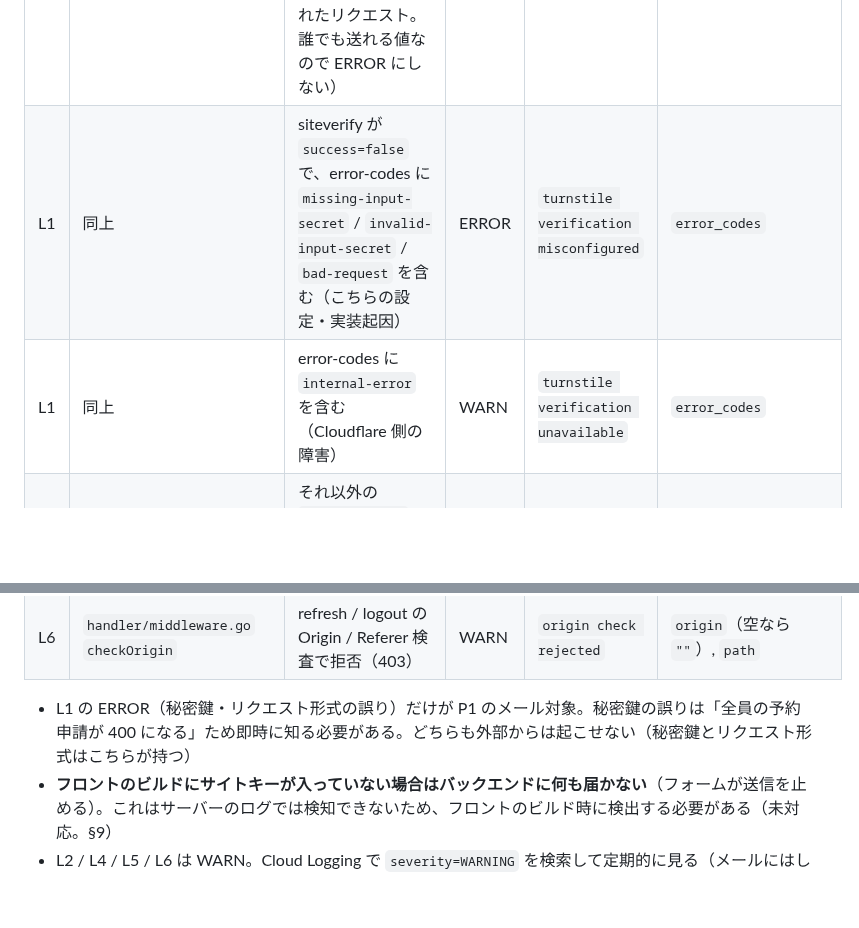
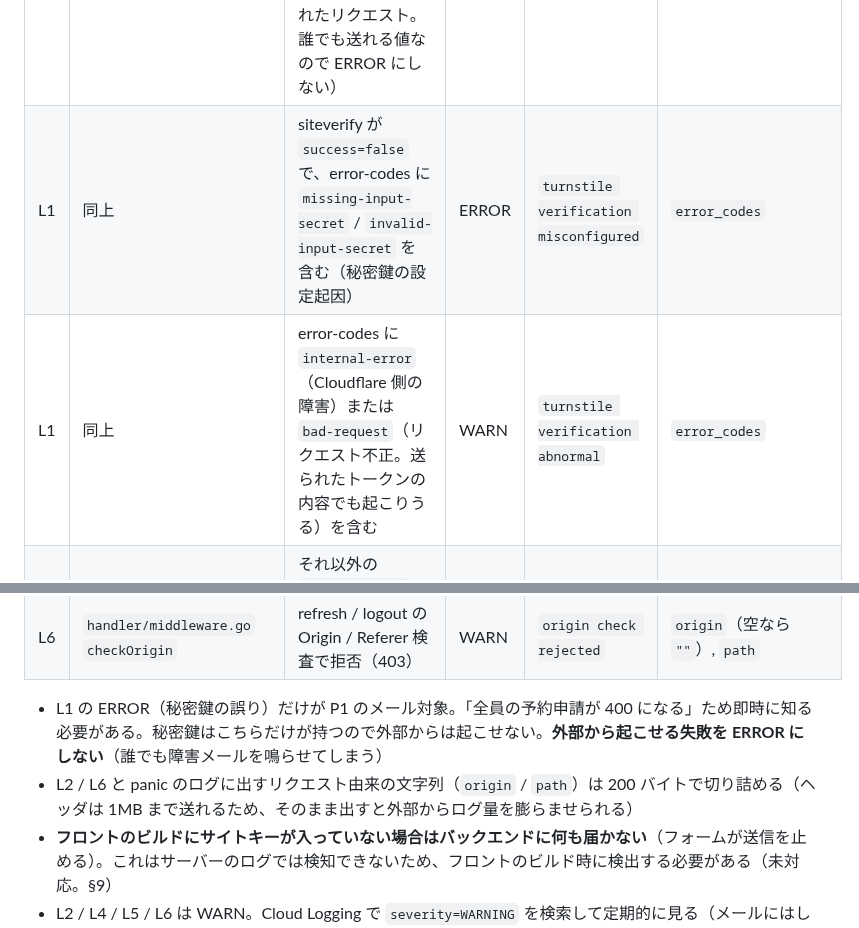
Before and after one commit to cergijame101007/satehits, a Markdown page: docs/monitoring.md, 2 parts joined by grey strips. Drawn GitHub-style; blank space fills up the shorter version.

Commit message:
docs: 外部から起こせる失敗を ERROR にしない方針とログの切り詰めを追記

```diff
--- a/docs/monitoring.md
+++ b/docs/monitoring.md
@@ -203,8 +203,8 @@ func (h *HealthHandler) HandleHealth(w http.ResponseWriter, r *http.Request)
 | # | 箇所 | 条件 | レベル | message | 属性 |
 |---|------|------|--------|---------|------|
 | L1 | `turnstile/verifier.go` | トークンが `dev-bypass`（本番ビルドのフロントはサイトキー未設定なら送信自体を止めるため、届くのはローカル開発から staging を叩いたときか外部で作られたリクエスト。誰でも送れる値なので ERROR にしない） | WARN | `turnstile dev-bypass token received` | なし |
-| L1 | 同上 | siteverify が `success=false` で、error-codes に `missing-input-secret` / `invalid-input-secret` / `bad-request` を含む（こちらの設定・実装起因） | ERROR | `turnstile verification misconfigured` | `error_codes` |
-| L1 | 同上 | error-codes に `internal-error` を含む（Cloudflare 側の障害） | WARN | `turnstile verification unavailable` | `error_codes` |
+| L1 | 同上 | siteverify が `success=false` で、error-codes に `missing-input-secret` / `invalid-input-secret` を含む（秘密鍵の設定起因） | ERROR | `turnstile verification misconfigured` | `error_codes` |
+| L1 | 同上 | error-codes に `internal-error`（Cloudflare 側の障害）または `bad-request`（リクエスト不正。送られたトークンの内容でも起こりうる）を含む | WARN | `turnstile verification abnormal` | `error_codes` |
 | L1 | 同上 | それ以外の `success=false`（期限切れ・再利用・不正トークン。利用者・bot 起因） | INFO | `turnstile verification rejected` | `error_codes` |
 | L2 | `handler/middleware.go` `CORS` | `Origin` ヘッダがあり許可リストに無い（preflight を含む） | WARN | `cors origin rejected` | `origin`, `method`, `path` |
 | L3 | `handler/reservation.go` | 予約申請の `VALIDATION_ERROR`（400） | INFO | `reservation validation failed` | `fields`（違反フィールド名の配列。値は出さない） |
@@ -213,7 +213,8 @@ func (h *HealthHandler) HandleHealth(w http.ResponseWriter, r *http.Request)
 | L5 | `handler/auth.go` ログイン | レートリミット超過（429） | WARN | `login rate limited` | `email`（マスク済み）, `client_ip`, `retry_after_seconds` |
 | L6 | `handler/middleware.go` `checkOrigin` | refresh / logout の Origin / Referer 検査で拒否（403） | WARN | `origin check rejected` | `origin`（空なら `""`）, `path` |
 
-- L1 の ERROR（秘密鍵・リクエスト形式の誤り）だけが P1 のメール対象。秘密鍵の誤りは「全員の予約申請が 400 になる」ため即時に知る必要がある。どちらも外部からは起こせない（秘密鍵とリクエスト形式はこちらが持つ）
+- L1 の ERROR（秘密鍵の誤り）だけが P1 のメール対象。「全員の予約申請が 400 になる」ため即時に知る必要がある。秘密鍵はこちらだけが持つので外部からは起こせない。**外部から起こせる失敗を ERROR にしない**（誰でも障害メールを鳴らせてしまう）
+- L2 / L6 と panic のログに出すリクエスト由来の文字列（`origin` / `path`）は 200 バイトで切り詰める（ヘッダは 1MB まで送れるため、そのまま出すと外部からログ量を膨らませられる）
 - **フロントのビルドにサイトキーが入っていない場合はバックエンドに何も届かない**（フォームが送信を止める）。これはサーバーのログでは検知できないため、フロントのビルド時に検出する必要がある（未対応。§9）
 - L2 / L4 / L5 / L6 は WARN。Cloud Logging で `severity=WARNING` を検索して定期的に見る（メールにはしない）。L2 が大量に出ていたら `CORS_ORIGINS` の設定ミスを疑う
 - L3 は INFO。同じフィールドの違反が偏っていたらフロントとバックの検証ルールのずれを疑う（`jsonPayload.message="reservation validation failed"` で検索し `jsonPayload.fields` を集計）
```
